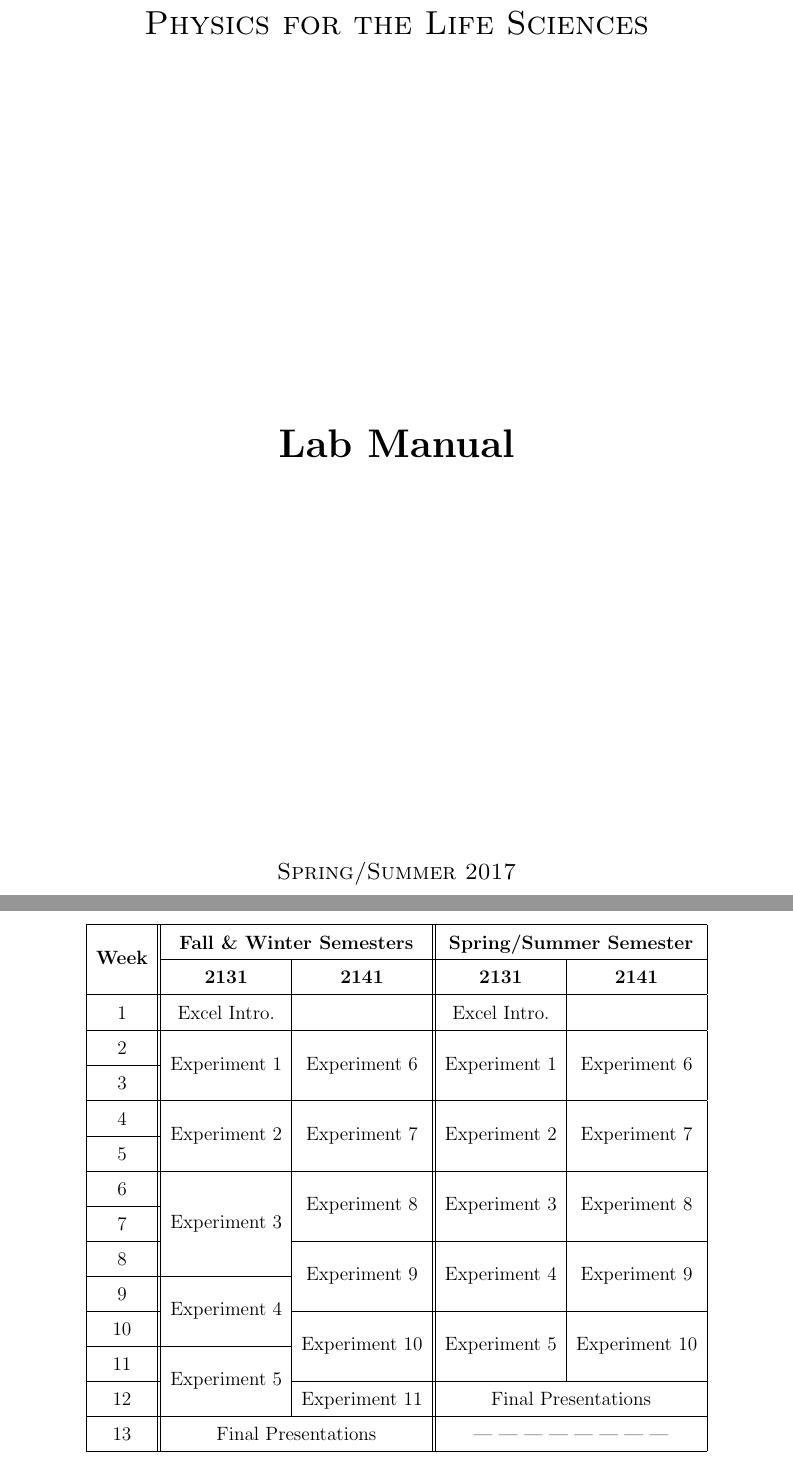
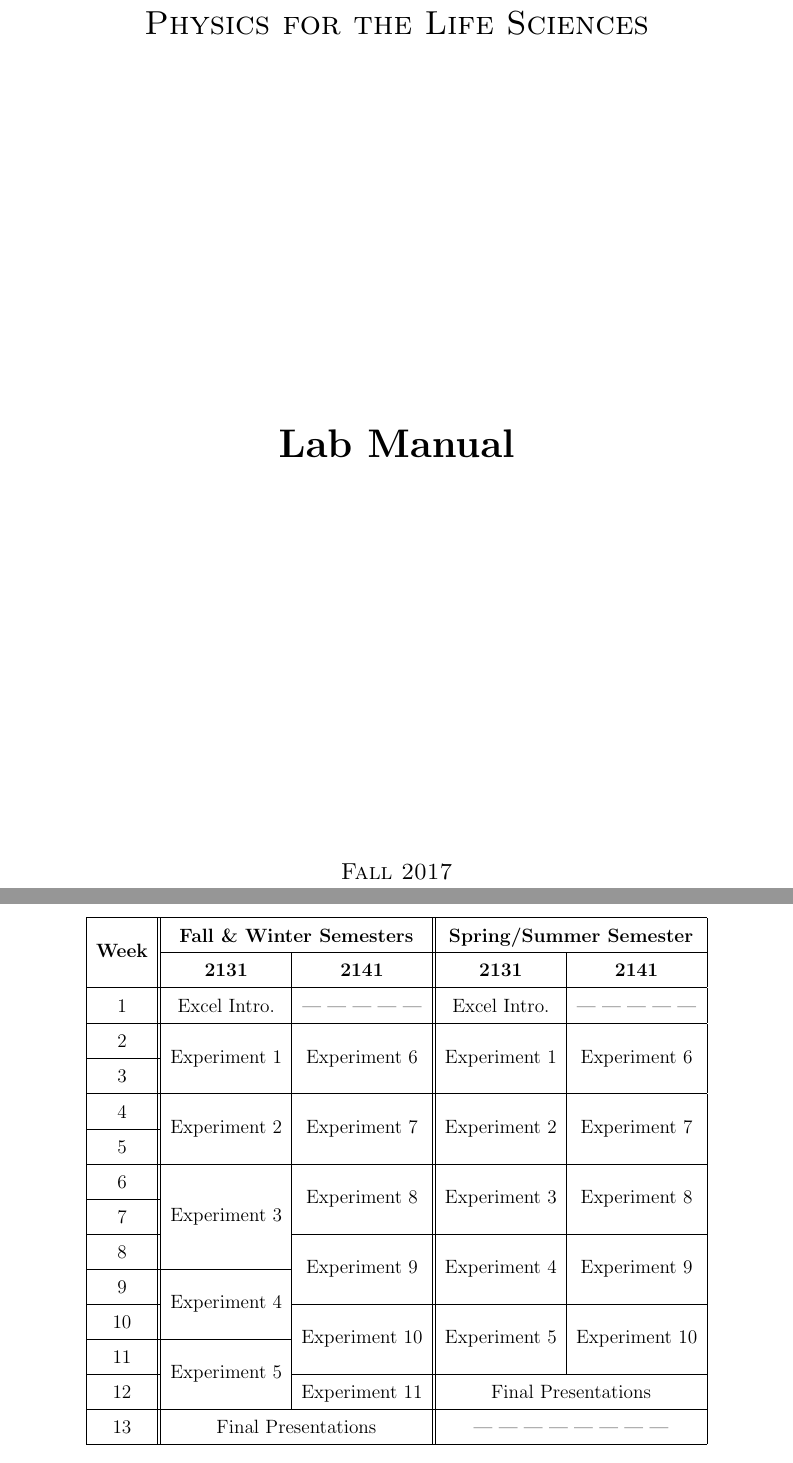
Before and after one commit to edwardlk/IntroPhys-Manual, a LaTeX thesis (main.tex, which reads intro.tex): two parts of pages 1 and 5 of 103, joined at a grey line, cut so that both start at the same text. Compiled offline with pdfLaTeX.

Commit message:
minor changes

```diff
--- a/intro.tex
+++ b/intro.tex
@@ -71,7 +71,7 @@ This schedule is subject to change due to unforeseen circumstances, any changes
 	 \cline{2-5}
 	  & \textbf{2131} & \textbf{2141} & \textbf{2131} & \textbf{2141} \\
 	 \hline
-	 1 & Excel Intro. &  & Excel Intro. &  \\
+	 1 & Excel Intro. & --- --- --- --- --- & Excel Intro. & --- --- --- --- --- \\
 	 \hline
 	 2 & \multirow{2}{*}{Experiment 1} & \multirow{2}{*}{Experiment 6} & \multirow{2}{*}{Experiment 1} & \multirow{2}{*}{Experiment 6} \\
 	 \cline{1-1}
--- a/main.tex
+++ b/main.tex
@@ -54,7 +54,7 @@
 	\textbf{\huge Lab Manual} \par
 	\vfill
 % Bottom of the page
-	{\scshape\large Spring/Summer 2017 \par}
+	{\scshape\large Fall 2017 \par}
 %	{\scshape\large \today \par}
 \end{titlepage}
 
```
